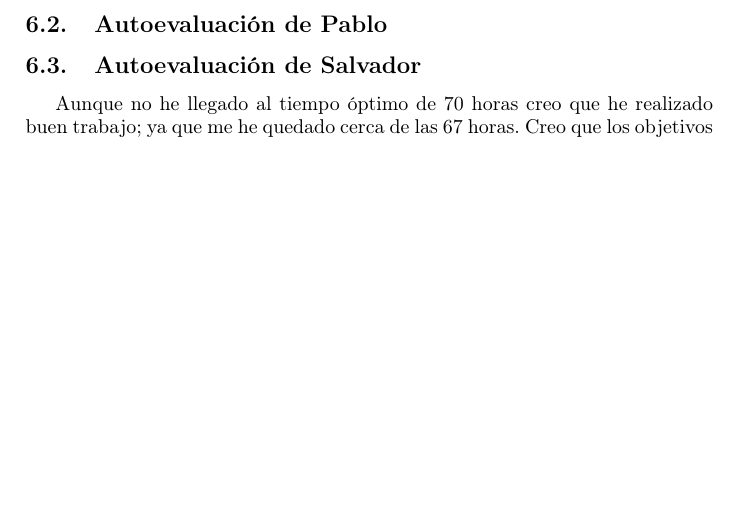
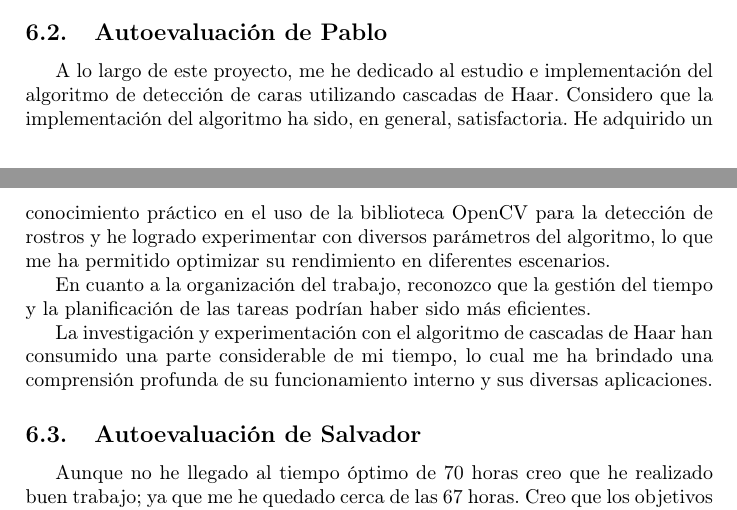
Before and after one commit to pabcannav/proyectoPID, a LaTeX document (laTex/main.tex): part of page 18 of 24 before the commit and two parts of pages 17 and 18 of 24 after it, the two joined at a grey line, cut so that both start at the same text, the shorter picture padded with empty space. Compiled offline with pdfLaTeX.

Commit message:
Modificacion Latex

```diff
--- a/laTex/main.tex
+++ b/laTex/main.tex
@@ -391,6 +391,11 @@ He dedicado un tiempo considerable a la investigación y la experimentación con
 
 \subsection{Autoevaluación de Pablo}
 
+A lo largo de este proyecto, me he dedicado al estudio e implementación del algoritmo de detección de caras utilizando cascadas de Haar. Considero que la implementación del algoritmo ha sido, en general, satisfactoria. He adquirido un conocimiento práctico en el uso de la biblioteca OpenCV para la detección de rostros y he logrado experimentar con diversos parámetros del algoritmo, lo que me ha permitido optimizar su rendimiento en diferentes escenarios.
+
+En cuanto a la organización del trabajo, reconozco que la gestión del tiempo y la planificación de las tareas podrían haber sido más eficientes.
+
+La investigación y experimentación con el algoritmo de cascadas de Haar han consumido una parte considerable de mi tiempo, lo cual me ha brindado una comprensión profunda de su funcionamiento interno y sus diversas aplicaciones.
 \subsection{Autoevaluación de Salvador}
 
 Aunque no he llegado al tiempo óptimo de 70 horas creo que he realizado buen trabajo; ya que me he quedado cerca de las 67 horas.
```
Also changed, not shown: 1 other file.
